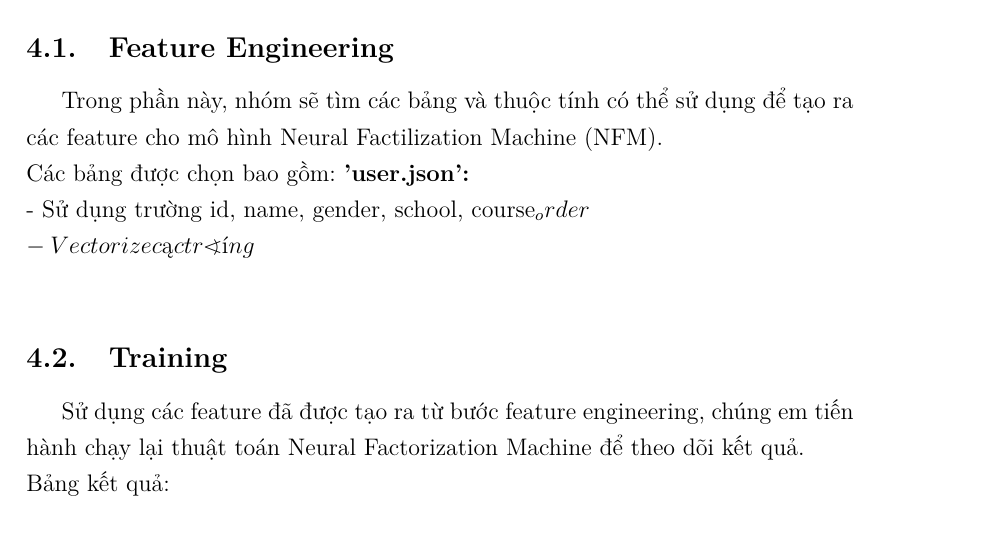
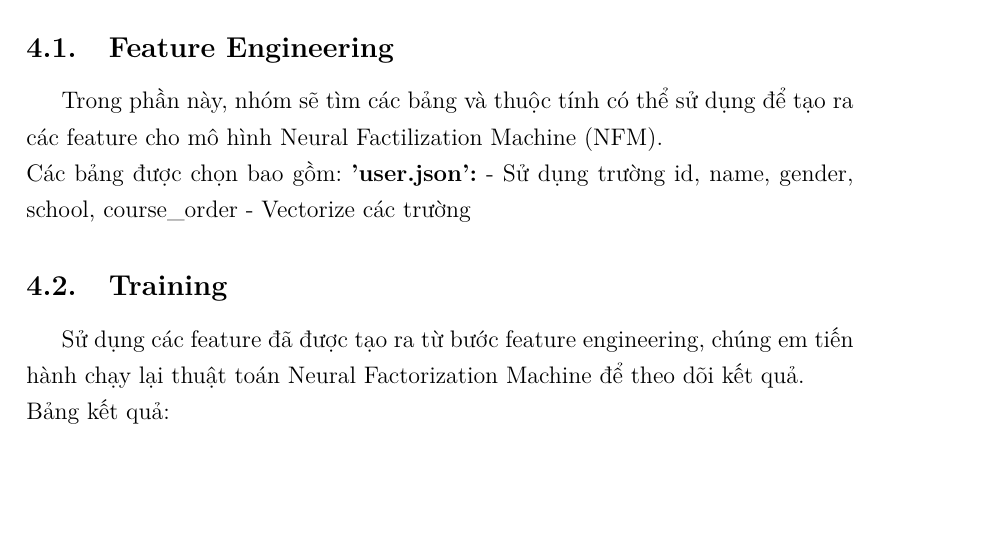
Before and after one commit to Beeditor04/Beeditor04-DS317-Course-Recommender-using-MOOCCubeX, a LaTeX document (docs/1. thucnghiem/final.tex, which reads docs/1. thucnghiem/parts/4.nfm.tex): part of page 4 of 5, cut so that both start at the same text, the shorter picture padded with empty space. Compiled offline with pdfLaTeX.

Commit message:
fix nfm.tex file

```diff
--- a/docs/1. thucnghiem/parts/4.nfm.tex
+++ b/docs/1. thucnghiem/parts/4.nfm.tex
@@ -2,9 +2,9 @@
 \subsection{Feature Engineering}
 Trong phần này, nhóm sẽ tìm các bảng và thuộc tính có thể sử dụng để tạo ra các feature cho mô hình Neural Factilization Machine (NFM).\\
 Các bảng được chọn bao gồm:
-\textbf{'user.json':}\\
-- Sử dụng trường id, name, gender, school, course_order\\
-- Vectorize các trường\\
+\textbf{'user.json':}
+- Sử dụng trường id, name, gender, school, course\_order
+- Vectorize các trường
 \subsection{Training}
 Sử dụng các feature đã được tạo ra từ bước feature engineering, chúng em tiến hành chạy lại thuật toán Neural Factorization Machine để theo dõi kết quả.\\
 Bảng kết quả:
```
Also changed, not shown: docs/1. thucnghiem/final.pdf.
